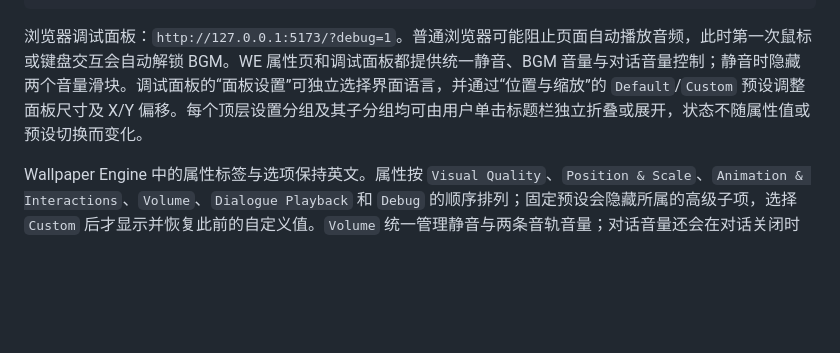
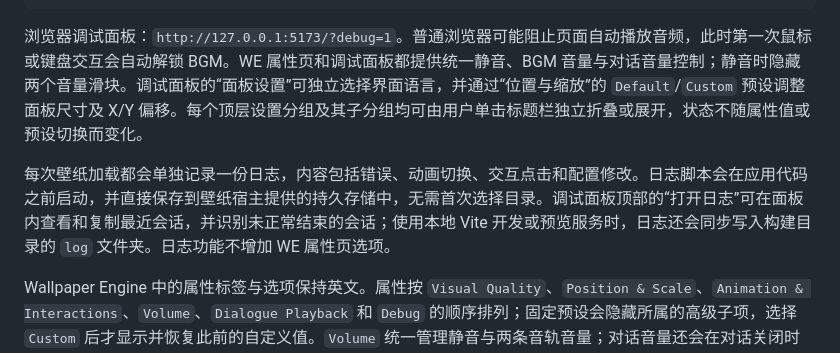
Before and after one commit to bluearchive-memorial-lobby-wallpaper/wallpaper-hare-camping, a Markdown page: README.md, the part around the change. Rendered like a GitHub page; blank space fills up the shorter version.

Commit message:
docs: describe wallpaper log persistence

````diff
--- a/README.md
+++ b/README.md
@@ -14,6 +14,8 @@ npm run dev
 ```
 
 浏览器调试面板：`http://127.0.0.1:5173/?debug=1`。普通浏览器可能阻止页面自动播放音频，此时第一次鼠标或键盘交互会自动解锁 BGM。WE 属性页和调试面板都提供统一静音、BGM 音量与对话音量控制；静音时隐藏两个音量滑块。调试面板的“面板设置”可独立选择界面语言，并通过“位置与缩放”的 `Default`/`Custom` 预设调整面板尺寸及 X/Y 偏移。每个顶层设置分组及其子分组均可由用户单击标题栏独立折叠或展开，状态不随属性值或预设切换而变化。
+
+每次壁纸加载都会单独记录一份日志，内容包括错误、动画切换、交互点击和配置修改。日志脚本会在应用代码之前启动，并直接保存到壁纸宿主提供的持久存储中，无需首次选择目录。调试面板顶部的“打开日志”可在面板内查看和复制最近会话，并识别未正常结束的会话；使用本地 Vite 开发或预览服务时，日志还会同步写入构建目录的 `log` 文件夹。日志功能不增加 WE 属性页选项。
 
 Wallpaper Engine 中的属性标签与选项保持英文。属性按 `Visual Quality`、`Position & Scale`、`Animation & Interactions`、`Volume`、`Dialogue Playback` 和 `Debug` 的顺序排列；固定预设会隐藏所属的高级子项，选择 `Custom` 后才显示并恢复此前的自定义值。`Volume` 统一管理静音与两条音轨音量；对话音量还会在对话关闭时隐藏。`Dialogue Playback` 提供自动播放与原有语言预设；启用自动播放后，单击一次人物身体会从当前队列的下一组开始连续播放，并在第 5 组结束后停止。播放期间切换自动播放只改变当前组结束后的队列，不会重置位置。`Animation & Interactions` 中任一设置变化都会立即结束当前动作并回到待机；“对话”开关变化还会把播放队列重置为第 1 组，关闭后单击不再触发对话。`Debug` 默认为 `Off`；启用面板后，桌面右上角会显示透明底的面板切换按钮。面板内的参数调整只覆盖当前运行实例，不会改写管理页的持久设置，“恢复 WE 设置”可清除全部临时覆盖。
 
````
